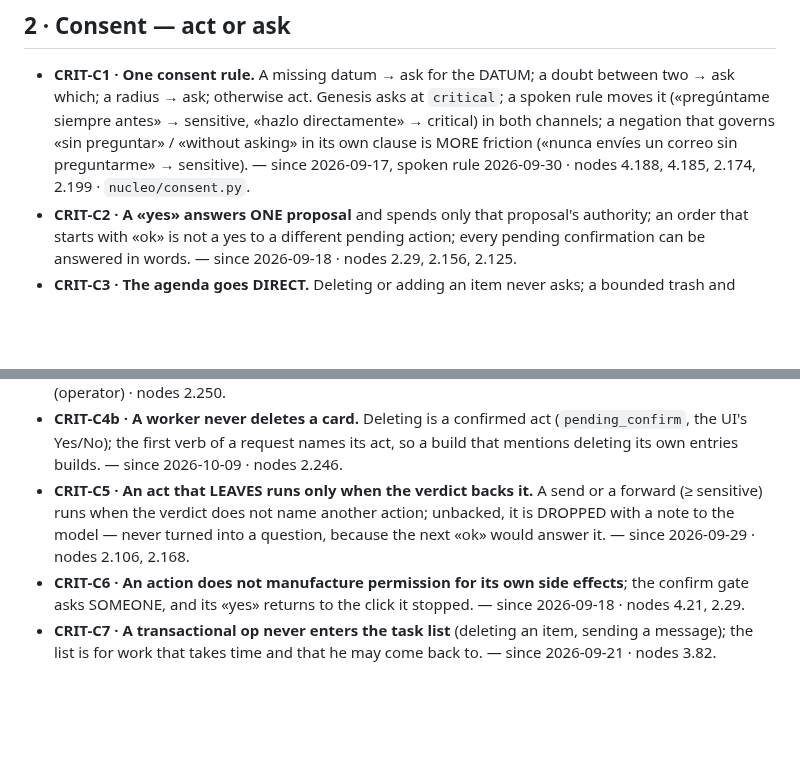
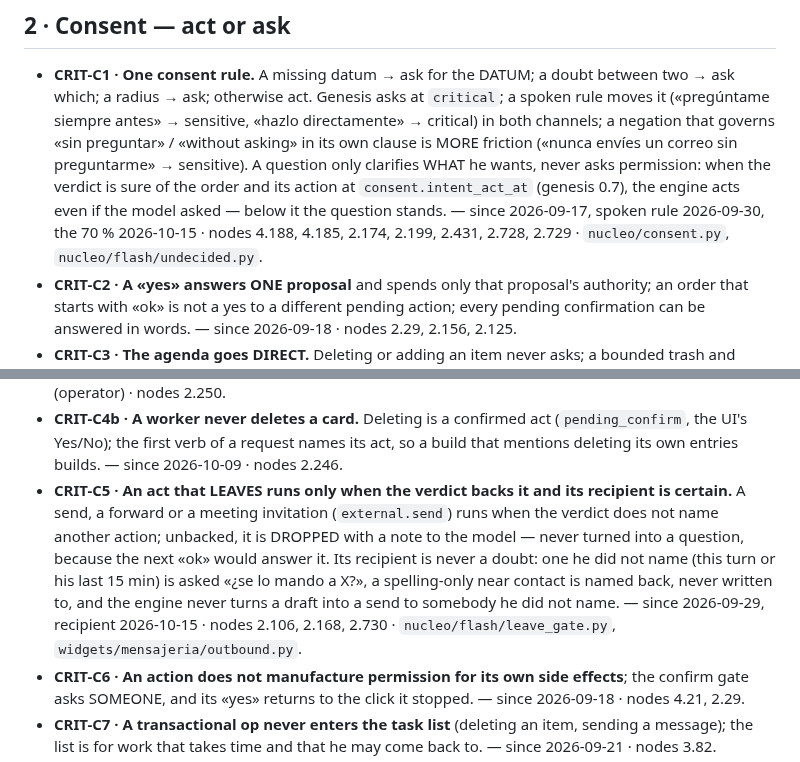
Before and after one commit to deepmindru-afk/zaelar, a Markdown page: .meshkore/docs/criteria.md, 2 parts joined by grey strips. GitHub-like rendering; blank space fills up the shorter version.

Commit message:
criteria: improvements
Co-Authored-By: Claude Opus 5.5 <noreply@anthropic.com>

```diff
--- a/.meshkore/docs/criteria.md
+++ b/.meshkore/docs/criteria.md
@@ -60,8 +60,11 @@ below is the first kind, or it names the mechanism that replaced the second.
 - **CRIT-C1 · One consent rule.** A missing datum → ask for the DATUM; a doubt between two → ask which; a radius
   → ask; otherwise act. Genesis asks at `critical`; a spoken rule moves it («pregúntame siempre antes» → sensitive,
   «hazlo directamente» → critical) in both channels; a negation that governs «sin preguntar» / «without asking»
-  in its own clause is MORE friction («nunca envíes un correo sin preguntarme» → sensitive). — since 2026-09-17,
-  spoken rule 2026-09-30 · nodes 4.188, 4.185, 2.174, 2.199 · `nucleo/consent.py`.
+  in its own clause is MORE friction («nunca envíes un correo sin preguntarme» → sensitive). A question only
+  clarifies WHAT he wants, never asks permission: when the verdict is sure of the order and its action at
+  `consent.intent_act_at` (genesis 0.7), the engine acts even if the model asked — below it the question stands.
+  — since 2026-09-17, spoken rule 2026-09-30, the 70 % 2026-10-15 · nodes 4.188, 4.185, 2.174, 2.199, 2.431, 2.728,
+  2.729 · `nucleo/consent.py`, `nucleo/flash/undecided.py`.
 - **CRIT-C2 · A «yes» answers ONE proposal** and spends only that proposal's authority; an order that starts with
   «ok» is not a yes to a different pending action; every pending confirmation can be answered in words. — since
   2026-09-18 · nodes 2.29, 2.156, 2.125.
@@ -76,9 +79,13 @@ below is the first kind, or it names the mechanism that replaced the second.
 - **CRIT-C4b · A worker never deletes a card.** Deleting is a confirmed act (`pending_confirm`, the UI's Yes/No);
   the first verb of a request names its act, so a build that mentions deleting its own entries builds. — since
   2026-10-09 · nodes 2.246.
-- **CRIT-C5 · An act that LEAVES runs only when the verdict backs it.** A send or a forward (≥ sensitive) runs
-  when the verdict does not name another action; unbacked, it is DROPPED with a note to the model — never turned
-  into a question, because the next «ok» would answer it. — since 2026-09-29 · nodes 2.106, 2.168.
+- **CRIT-C5 · An act that LEAVES runs only when the verdict backs it and its recipient is certain.** A send, a
+  forward or a meeting invitation (`external.send`) runs when the verdict does not name another action; unbacked, it
+  is DROPPED with a note to the model — never turned into a question, because the next «ok» would answer it. Its
+  recipient is never a doubt: one he did not name (this turn or his last 15 min) is asked «¿se lo mando a X?», a
+  spelling-only near contact is named back, never written to, and the engine never turns a draft into a send to
+  somebody he did not name. — since 2026-09-29, recipient 2026-10-15 · nodes 2.106, 2.168, 2.730 ·
+  `nucleo/flash/leave_gate.py`, `widgets/mensajeria/outbound.py`.
 - **CRIT-C6 · An action does not manufacture permission for its own side effects**; the confirm gate asks
   SOMEONE, and its «yes» returns to the click it stopped. — since 2026-09-18 · nodes 4.21, 2.29.
 - **CRIT-C7 · A transactional op never enters the task list** (deleting an item, sending a message); the list is
```
